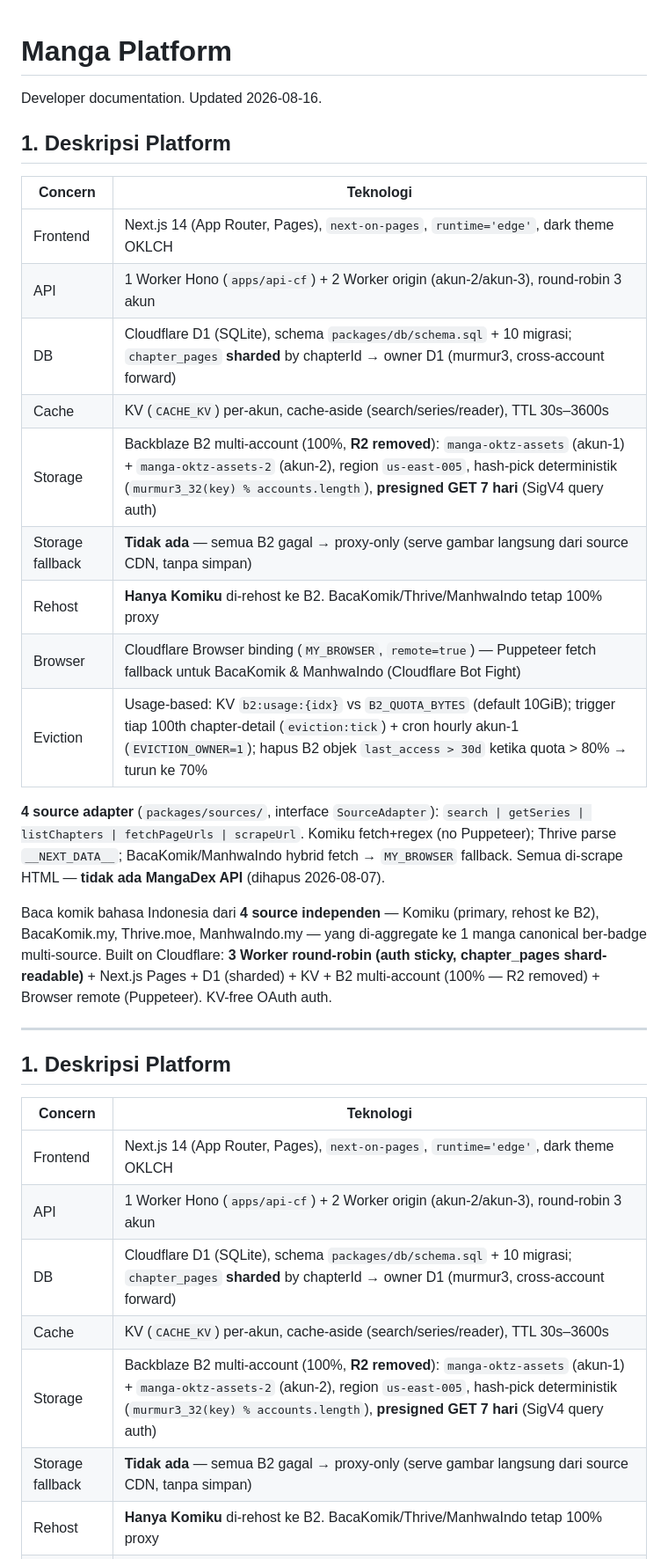
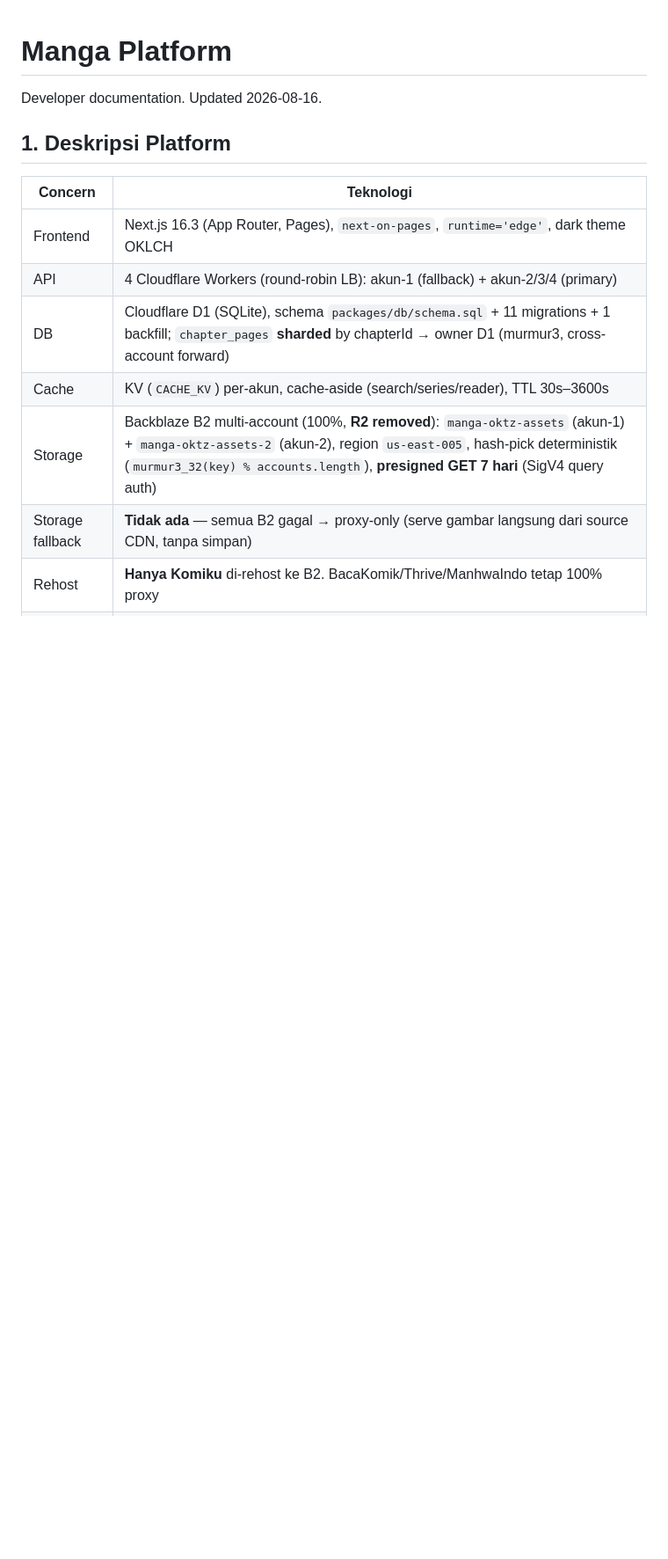
Before and after one commit to OktzO/Komiks, a Markdown page: README.md, the part around one of its changes. Shown at 88% size. Drawn GitHub-style; blank space fills up the shorter version.

```diff
--- a/README.md
+++ b/README.md
@@ -1,38 +1,16 @@
 # Manga Platform
 
 Developer documentation. Updated 2026-08-16.
+
+
 
 ## 1. Deskripsi Platform
 
 | Concern | Teknologi |
 |---|---|
-| Frontend | Next.js 14 (App Router, Pages), `next-on-pages`, `runtime='edge'`, dark theme OKLCH |
-| API | 1 Worker Hono (`apps/api-cf`) + 2 Worker origin (akun-2/akun-3), round-robin 3 akun |
-| DB | Cloudflare D1 (SQLite), schema `packages/db/schema.sql` + 10 migrasi; `chapter_pages` **sharded** by chapterId → owner D1 (murmur3, cross-account forward) |
-| Cache | KV (`CACHE_KV`) per-akun, cache-aside (search/series/reader), TTL 30s–3600s |
-| Storage | Backblaze B2 multi-account (100%, **R2 removed**): `manga-oktz-assets` (akun-1) + `manga-oktz-assets-2` (akun-2), region `us-east-005`, hash-pick deterministik (`murmur3_32(key) % accounts.length`), **presigned GET 7 hari** (SigV4 query auth) |
-| Storage fallback | **Tidak ada** — semua B2 gagal → proxy-only (serve gambar langsung dari source CDN, tanpa simpan) |
-| Rehost | **Hanya Komiku** di-rehost ke B2. BacaKomik/Thrive/ManhwaIndo tetap 100% proxy |
-| Browser | Cloudflare Browser binding (`MY_BROWSER`, `remote=true`) — Puppeteer fetch fallback untuk BacaKomik & ManhwaIndo (Cloudflare Bot Fight) |
-| Eviction | Usage-based: KV `b2:usage:{idx}` vs `B2_QUOTA_BYTES` (default 10GiB); trigger tiap 100th chapter-detail (`eviction:tick`) + cron hourly akun-1 (`EVICTION_OWNER=1`); hapus B2 objek `last_access > 30d` ketika quota > 80% → turun ke 70% |
-
-**4 source adapter** (`packages/sources/`, interface `SourceAdapter`): `search | getSeries | listChapters | fetchPageUrls | scrapeUrl`. Komiku fetch+regex (no Puppeteer); Thrive parse `__NEXT_DATA__`; BacaKomik/ManhwaIndo hybrid fetch → `MY_BROWSER` fallback. Semua di-scrape HTML — **tidak ada MangaDex API** (dihapus 2026-08-07).
-
-Baca komik bahasa Indonesia dari **4 source independen** — Komiku (primary, rehost
-ke B2), BacaKomik.my, Thrive.moe, ManhwaIndo.my — yang di-aggregate ke 1 manga
-canonical ber-badge multi-source. Built on Cloudflare: **3 Worker round-robin (auth
-sticky, chapter_pages shard-readable)** + Next.js Pages + D1 (sharded) + KV + B2
-multi-account (100% — R2 removed) + Browser remote (Puppeteer). KV-free OAuth auth.
-
----
-
-## 1. Deskripsi Platform
-
-| Concern | Teknologi |
-|---|---|
-| Frontend | Next.js 14 (App Router, Pages), `next-on-pages`, `runtime='edge'`, dark theme OKLCH |
-| API | 1 Worker Hono (`apps/api-cf`) + 2 Worker origin (akun-2/akun-3), round-robin 3 akun |
-| DB | Cloudflare D1 (SQLite), schema `packages/db/schema.sql` + 10 migrasi; `chapter_pages` **sharded** by chapterId → owner D1 (murmur3, cross-account forward) |
+| Frontend | Next.js 16.3 (App Router, Pages), `next-on-pages`, `runtime='edge'`, dark theme OKLCH |
+| API | 4 Cloudflare Workers (round-robin LB): akun-1 (fallback) + akun-2/3/4 (primary) |
+| DB | Cloudflare D1 (SQLite), schema `packages/db/schema.sql` + 11 migrations + 1 backfill; `chapter_pages` **sharded** by chapterId → owner D1 (murmur3, cross-account forward) |
 | Cache | KV (`CACHE_KV`) per-akun, cache-aside (search/series/reader), TTL 30s–3600s |
 | Storage | Backblaze B2 multi-account (100%, **R2 removed**): `manga-oktz-assets` (akun-1) + `manga-oktz-assets-2` (akun-2), region `us-east-005`, hash-pick deterministik (`murmur3_32(key) % accounts.length`), **presigned GET 7 hari** (SigV4 query auth) |
 | Storage fallback | **Tidak ada** — semua B2 gagal → proxy-only (serve gambar langsung dari source CDN, tanpa simpan) |
```
Also changed, not shown: other parts of README.md (+32 -24 lines).
